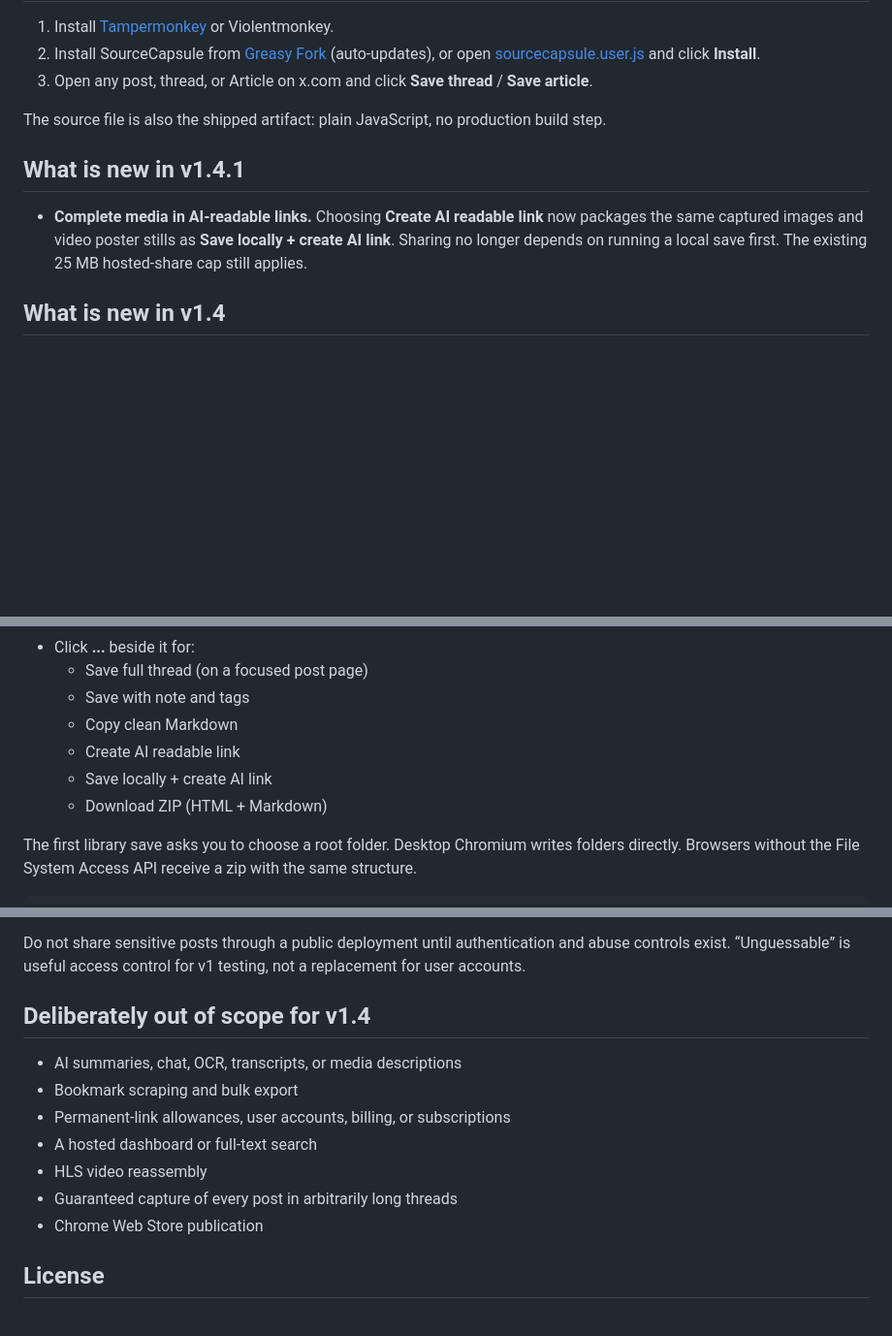
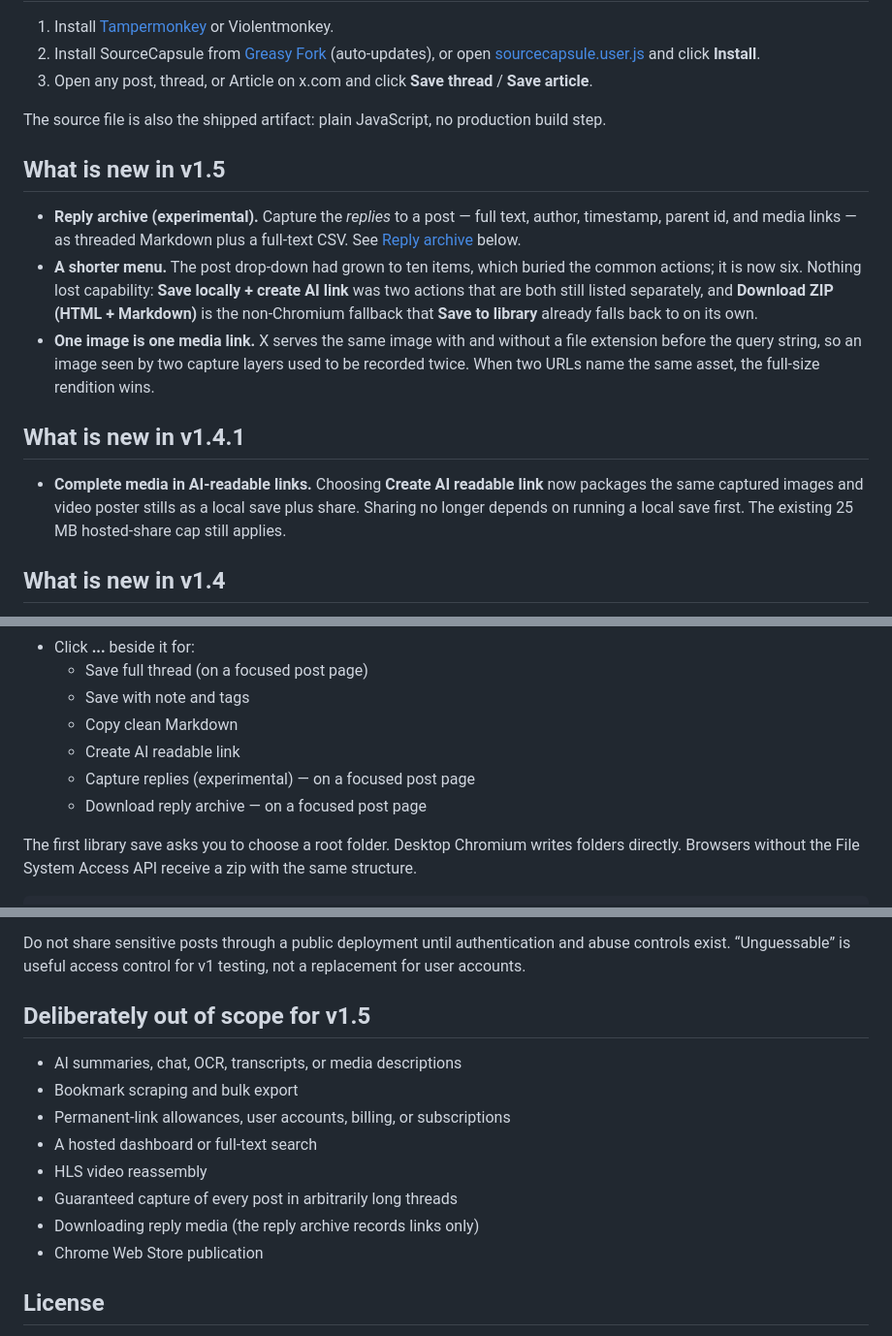
Before and after one commit to wolfgang-aura/SourceCapsule, a Markdown page: README.md, 3 parts joined by grey strips. Shown at 97% size. GitHub-like rendering; blank space fills up the shorter version.

```diff
--- a/README.md
+++ b/README.md
@@ -35,11 +35,24 @@ copy-paste mangling, no dead links when the thread disappears.
 
 The source file is also the shipped artifact: plain JavaScript, no production build step.
 
+## What is new in v1.5
+
+- **Reply archive (experimental).** Capture the *replies* to a post — full text, author,
+  timestamp, parent id, and media links — as threaded Markdown plus a full-text CSV. See
+  [Reply archive](#reply-archive-experimental) below.
+- **A shorter menu.** The post drop-down had grown to ten items, which buried the common
+  actions; it is now six. Nothing lost capability: **Save locally + create AI link** was two
+  actions that are both still listed separately, and **Download ZIP (HTML + Markdown)** is the
+  non-Chromium fallback that **Save to library** already falls back to on its own.
+- **One image is one media link.** X serves the same image with and without a file extension
+  before the query string, so an image seen by two capture layers used to be recorded twice.
+  When two URLs name the same asset, the full-size rendition wins.
+
 ## What is new in v1.4.1
 
 - **Complete media in AI-readable links.** Choosing **Create AI readable link** now packages the
-  same captured images and video poster stills as **Save locally + create AI link**. Sharing no
-  longer depends on running a local save first. The existing 25 MB hosted-share cap still applies.
+  same captured images and video poster stills as a local save plus share. Sharing no longer
+  depends on running a local save first. The existing 25 MB hosted-share cap still applies.
 
 ## What is new in v1.4
 
@@ -90,8 +104,8 @@ On the X timeline, a status page, or an Article:
   - Save with note and tags
   - Copy clean Markdown
   - Create AI readable link
-  - Save locally + create AI link
-  - Download ZIP (HTML + Markdown)
+  - Capture replies (experimental) — on a focused post page
+  - Download reply archive — on a focused post page
 
 The first library save asks you to choose a root folder. Desktop Chromium writes folders directly.
 Browsers without the File System Access API receive a zip with the same structure.
@@ -229,7 +286,7 @@ and extension packaging. It does not replace manual testing against X's live DOM
 Do not share sensitive posts through a public deployment until authentication and abuse controls
 exist. “Unguessable” is useful access control for v1 testing, not a replacement for user accounts.
 
-## Deliberately out of scope for v1.4
+## Deliberately out of scope for v1.5
 
 - AI summaries, chat, OCR, transcripts, or media descriptions
 - Bookmark scraping and bulk export
@@ -237,6 +294,7 @@ exist. “Unguessable” is useful access control for v1 testing, not a replacem
 - A hosted dashboard or full-text search
 - HLS video reassembly
 - Guaranteed capture of every post in arbitrarily long threads
+- Downloading reply media (the reply archive records links only)
 - Chrome Web Store publication
 
 ## License
```
Also changed, not shown: other parts of README.md (+47 -3 lines).
